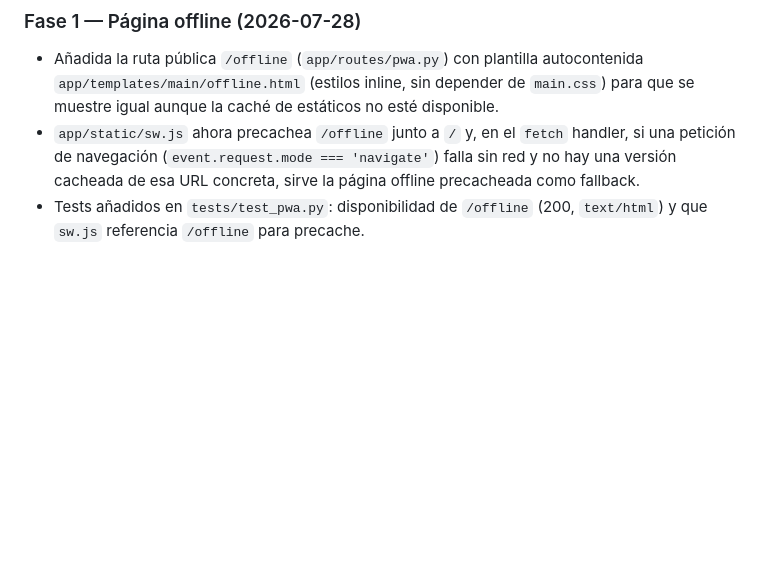
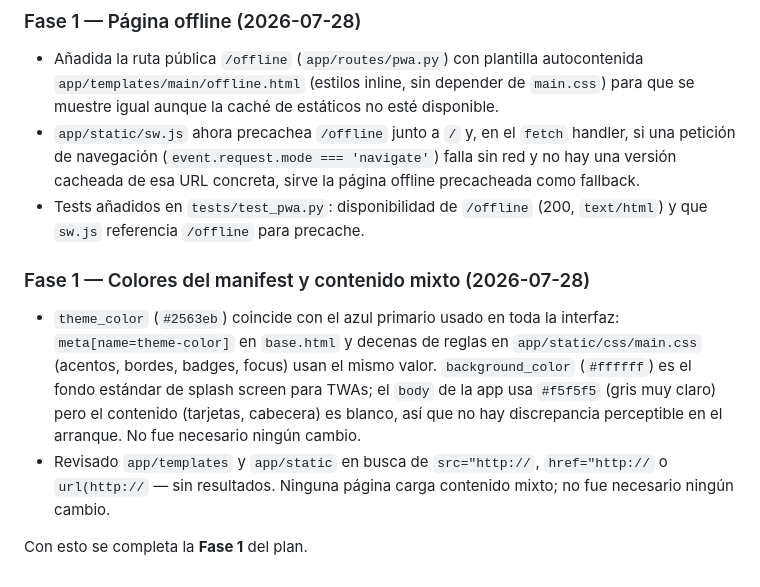
Before and after one commit to guillen1989/turnero, a Markdown page: docs/PLAN_PLAY_STORE.md, the part around one of its changes. Drawn GitHub-style; blank space fills up the shorter version.

Commit message:
docs: completa Fase 1 del plan Play Store — colores de manifest y contenido mixto verificados

```diff
--- a/docs/PLAN_PLAY_STORE.md
+++ b/docs/PLAN_PLAY_STORE.md
@@ -260,3 +260,18 @@ inicio/fin de la pista de pruebas cerrada, etc.)
   concreta, sirve la página offline precacheada como fallback.
 - Tests añadidos en `tests/test_pwa.py`: disponibilidad de `/offline` (200,
   `text/html`) y que `sw.js` referencia `/offline` para precache.
+
+### Fase 1 — Colores del manifest y contenido mixto (2026-07-28)
+
+- `theme_color` (`#2563eb`) coincide con el azul primario usado en toda la
+  interfaz: `meta[name=theme-color]` en `base.html` y decenas de reglas en
+  `app/static/css/main.css` (acentos, bordes, badges, focus) usan el mismo
+  valor. `background_color` (`#ffffff`) es el fondo estándar de splash screen
+  para TWAs; el `body` de la app usa `#f5f5f5` (gris muy claro) pero el
+  contenido (tarjetas, cabecera) es blanco, así que no hay discrepancia
+  perceptible en el arranque. No fue necesario ningún cambio.
+- Revisado `app/templates` y `app/static` en busca de `src="http://`,
+  `href="http://` o `url(http://` — sin resultados. Ninguna página carga
+  contenido mixto; no fue necesario ningún cambio.
+
+Con esto se completa la **Fase 1** del plan.
```
Also changed, not shown: other parts of docs/PLAN_PLAY_STORE.md (+2 -2 lines), PROGRESS.md (+9 -2 lines).
